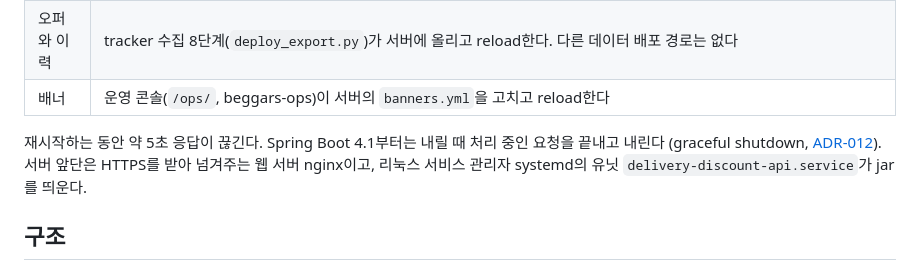
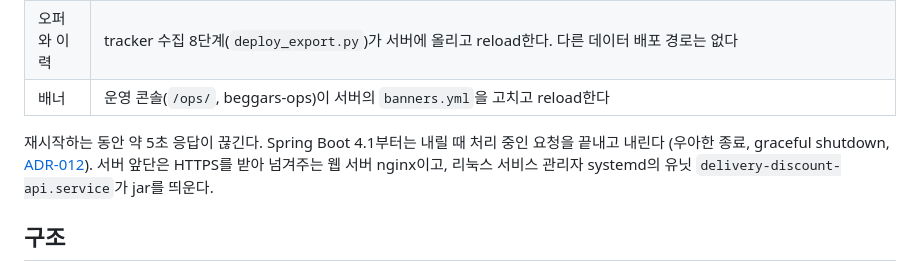
Before and after one commit to nn98/delivery-discount-api, a Markdown page: README.md, the part around the change. Rendered like a GitHub page.

```diff
--- a/README.md
+++ b/README.md
@@ -42,7 +42,7 @@
 | 배너 | 운영 콘솔(`/ops/`, beggars-ops)이 서버의 `banners.yml`을 고치고 reload한다 |
 
 재시작하는 동안 약 5초 응답이 끊긴다. Spring Boot 4.1부터는 내릴 때 처리 중인 요청을 끝내고 내린다
-(graceful shutdown, [ADR-012](docs/decisions/ADR-012-spring-boot-4-jackson-3.md)). 서버 앞단은 HTTPS를 받아
+(우아한 종료, graceful shutdown, [ADR-012](docs/decisions/ADR-012-spring-boot-4-jackson-3.md)). 서버 앞단은 HTTPS를 받아
 넘겨주는 웹 서버 nginx이고, 리눅스 서비스 관리자 systemd의 유닛 `delivery-discount-api.service`가 jar를 띄운다.
 
 ## 구조
```
Also changed, not shown: docs/decisions/ADR-011-event-log-incremental-read.md (+8 -1 lines), docs/decisions/ADR-012-spring-boot-4-jackson-3.md (+3 -3 lines).
